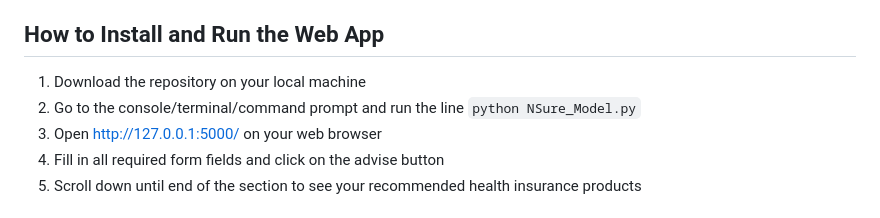
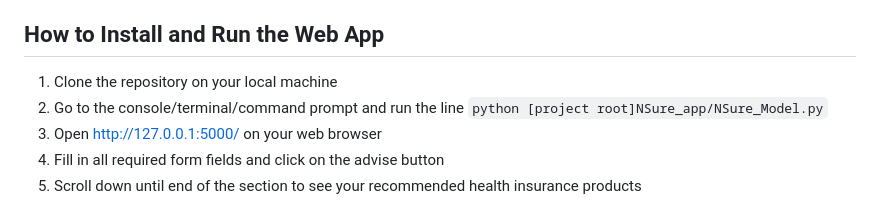
Before and after one commit to grygoryshyn/NSure, a Markdown page: README.md, the part around the change. Drawn GitHub-style.

````diff
--- a/README.md
+++ b/README.md
@@ -25,8 +25,8 @@ Whilst *home.html* provides the content and structure for the website, this file
 
 ## How to Install and Run the Web App
 
-1) Download the repository on your local machine
-2) Go to the console/terminal/command prompt and run the line ```python NSure_Model.py```
+1) Clone the repository on your local machine
+2) Go to the console/terminal/command prompt and run the line ```python [project root]NSure_app/NSure_Model.py```
 3) Open http://127.0.0.1:5000/ on your web browser
 4) Fill in all required form fields and click on the advise button
 5) Scroll down until end of the section to see your recommended health insurance products
````
